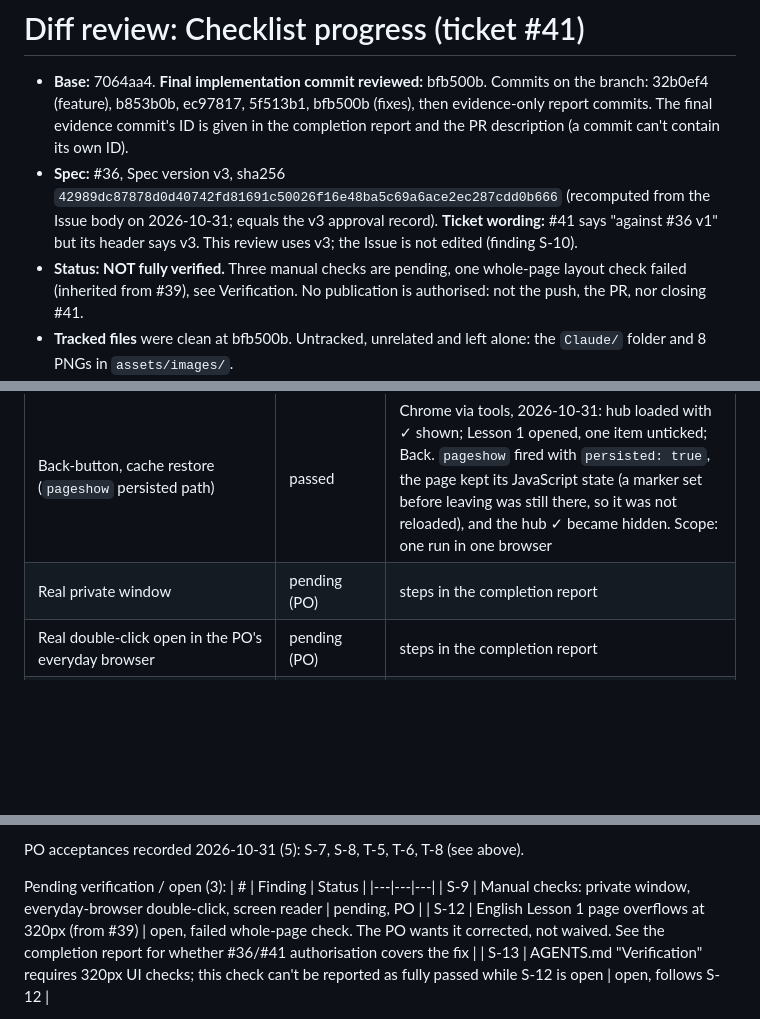
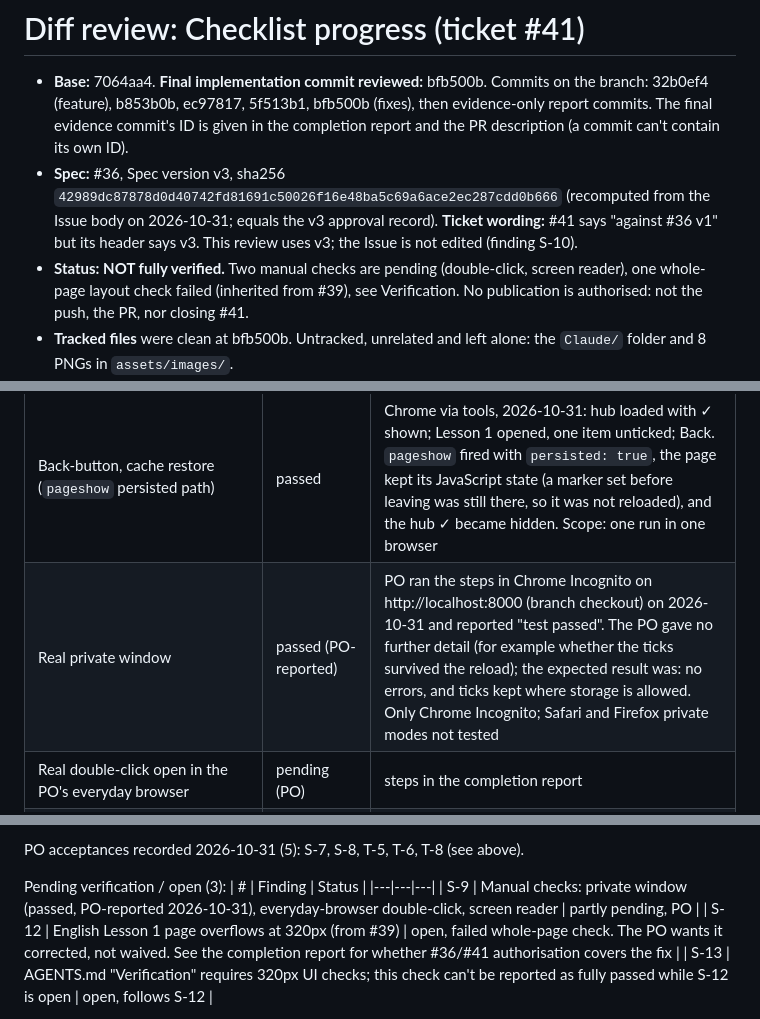
Before and after one commit to sherifabdelrahiem/Godwitly, a Markdown page: docs/reviews/2026-10-31-checklist-progress-diff-review.md, 3 parts joined by grey strips. GitHub-like rendering; blank space fills up the shorter version.

Commit message:
docs(reviews): record the PO's private-window result for #41
Refs #41

Co-Authored-By: Claude Sonnet 5.5 <noreply@anthropic.com>

```diff
--- a/docs/reviews/2026-10-31-checklist-progress-diff-review.md
+++ b/docs/reviews/2026-10-31-checklist-progress-diff-review.md
@@ -6,7 +6,7 @@
 - **Spec:** #36, Spec version v3, sha256 `42989dc87878d0d40742fd81691c50026f16e48ba5c69a6ace2ec287cdd0b666`
   (recomputed from the Issue body on 2026-10-31; equals the v3 approval record).
   **Ticket wording:** #41 says "against #36 v1" but its header says v3. This review uses v3; the Issue is not edited (finding S-10).
-- **Status: NOT fully verified.** Three manual checks are pending, one whole-page layout check failed (inherited from #39), see Verification.
+- **Status: NOT fully verified.** Two manual checks are pending (double-click, screen reader), one whole-page layout check failed (inherited from #39), see Verification.
   No publication is authorised: not the push, the PR, nor closing #41.
 - **Tracked files** were clean at bfb500b. Untracked, unrelated and left alone: the `Claude/` folder and 8 PNGs in `assets/images/`.
 - **How it was reviewed:** the first review (32b0ef4), a second over `7064aa4...5f513b1` and a third over `5f513b1...bfb500b`
@@ -53,7 +53,7 @@ Acceptances given in the PO's later message, 2026-10-31 (recorded by the agent;
 | 320px: Arabic Lesson page; hub in English and Arabic | passed | embedded 320px frame, no horizontal overflow; celebration fits |
 | **320px: English Lesson page** | **failed (whole page)** | 330px content at 320px, caused by `.lesson-mascot` (the intro image, from #39). #41 added nothing that overflows. Disposition: see finding S-12 |
 | Back-button, cache restore (`pageshow` persisted path) | passed | Chrome via tools, 2026-10-31: hub loaded with ✓ shown; Lesson 1 opened, one item unticked; Back. `pageshow` fired with `persisted: true`, the page kept its JavaScript state (a marker set before leaving was still there, so it was not reloaded), and the hub ✓ became hidden. Scope: one run in one browser |
-| Real private window | pending (PO) | steps in the completion report |
+| Real private window | passed (PO-reported) | PO ran the steps in Chrome Incognito on http://localhost:8000 (branch checkout) on 2026-10-31 and reported "test passed". The PO gave no further detail (for example whether the ticks survived the reload); the expected result was: no errors, and ticks kept where storage is allowed. Only Chrome Incognito; Safari and Firefox private modes not tested |
 | Real double-click open in the PO's everyday browser | pending (PO) | steps in the completion report |
 | Screen-reader announcement of the incomplete→complete transition | pending (PO); **unverified** | only the DOM was checked: an always-present empty `role="status"` region that is filled when complete |
 
@@ -82,7 +82,7 @@ PO acceptances recorded 2026-10-31 (5): S-7, S-8, T-5, T-6, T-8 (see above).
 Pending verification / open (3):
 | # | Finding | Status |
 |---|---|---|
-| S-9 | Manual checks: private window, everyday-browser double-click, screen reader | pending, PO |
+| S-9 | Manual checks: private window (passed, PO-reported 2026-10-31), everyday-browser double-click, screen reader | partly pending, PO |
 | S-12 | English Lesson 1 page overflows at 320px (from #39) | open, failed whole-page check. The PO wants it corrected, not waived. See the completion report for whether #36/#41 authorisation covers the fix |
 | S-13 | AGENTS.md "Verification" requires 320px UI checks; this check can't be reported as fully passed while S-12 is open | open, follows S-12 |
 
```
